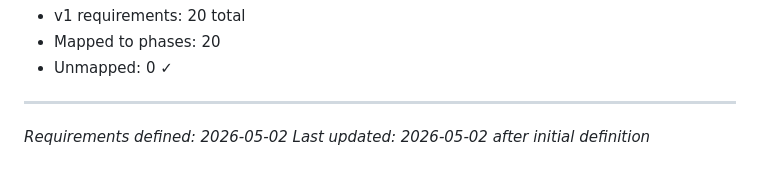
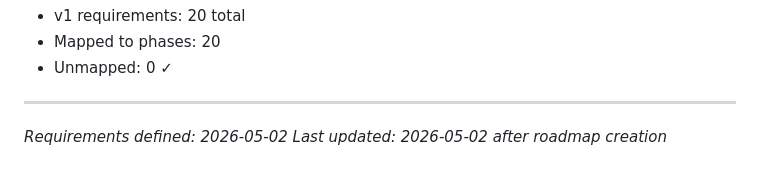
Before and after one commit to Lightly20110815/ViteX, a Markdown page: .planning/REQUIREMENTS.md, the part around one of its changes. GitHub-like rendering.

Commit message:
docs: create roadmap (2 phases)

```diff
--- a/.planning/REQUIREMENTS.md
+++ b/.planning/REQUIREMENTS.md
@@ -105,4 +105,4 @@ Deferred to future release. Tracked but not in current roadmap.
 
 ---
 *Requirements defined: 2026-05-02*
-*Last updated: 2026-05-02 after initial definition*
+*Last updated: 2026-05-02 after roadmap creation*
```
Also changed, not shown: other parts of .planning/REQUIREMENTS.md (+2 -2 lines), .planning/ROADMAP.md (added, +51 -0 lines), .planning/STATE.md (added, +67 -0 lines).
